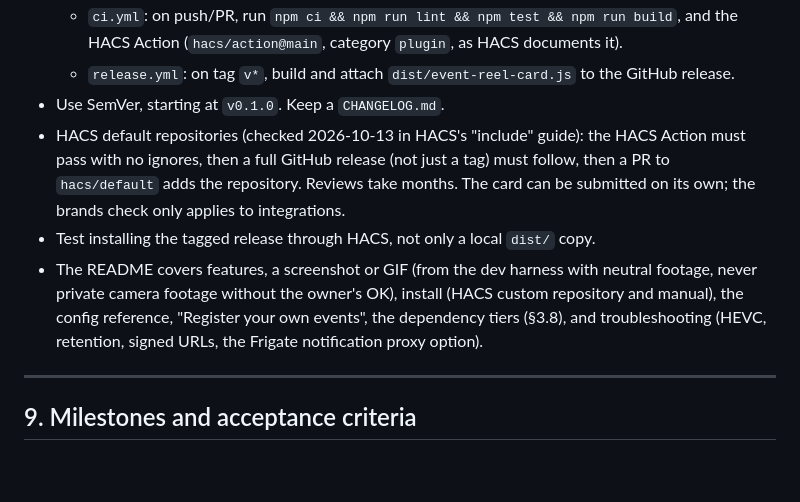
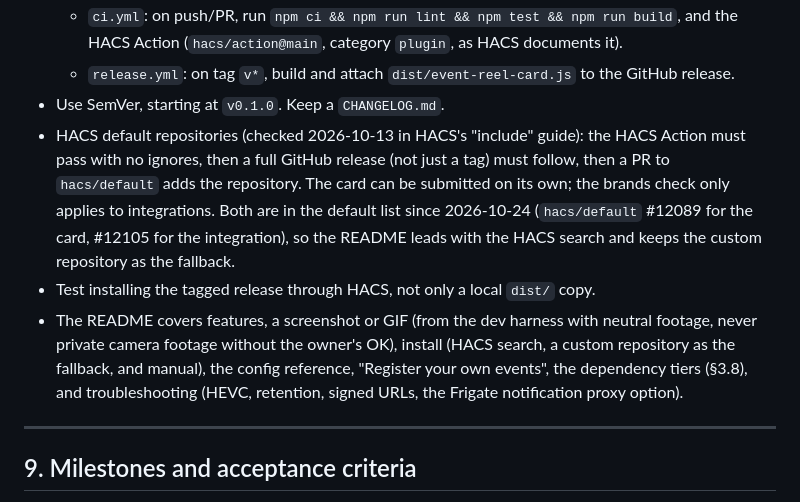
Before and after one commit to oddhus/event-reel-card, a Markdown page: PLAN.md, the part around the change. GitHub-like rendering; blank space fills up the shorter version.

Commit message:
Lead the install steps with the HACS search (#24)
## Problem

The card is in HACS's default list since hacs/default#12089, but the
README's HACS steps still led with the **Open in HACS** button and fell
back to adding a custom repository. Users can now find the card with the
HACS search, so that should come first. In the companion integration's
review (hacs/default#12105), the HACS reviewer asked for the same order:
the search first, a custom repository as the alternative.

## Scope

Documentation only. It helps every new install, which now finds the card
in HACS without extra steps. The integration's README gets the same
change in oddhus/event-reel.

## Change

- README, **With HACS**: step 2 now says to search HACS for **Event Reel
Card**, keeps the button as a shortcut, and keeps adding a custom
repository as the fallback when the search doesn't find it.
- PLAN.md §8: records that both repositories were added to the default
list on 2026-10-24, drops "Reviews take months", and updates the README
checklist (HACS search, a custom repository as the fallback, and
manual).

No CHANGELOG entry: nothing in the card changes.

## Verification

- `oddhus/event-reel-card` is in `hacs/default`'s `plugin` list.
- Markdown only; `.prettierignore` skips `*.md`, and lint, test and
build cover no Markdown, so I didn't run them. CI runs them on this PR.
- Not checked in a live HACS: that the search shows the card.

## Review

Claude Code (Opus 5.5) wrote the change, applying the HACS review
comment on the integration to the card's README. The maintainer reviews
the full diff before merging.

🤖 Generated with [Claude Code](https://claude.com/claude-code)

Co-authored-by: Claude Opus 5.5 <noreply@anthropic.com>

```diff
--- a/PLAN.md
+++ b/PLAN.md
@@ -972,13 +972,15 @@ can already shade "away mode", but not say who, and a template can't read past s
 - Use SemVer, starting at `v0.1.0`. Keep a `CHANGELOG.md`.
 - HACS default repositories (checked 2026-10-13 in HACS's "include" guide): the HACS
   Action must pass with no ignores, then a full GitHub release (not just a tag) must follow,
-  then a PR to `hacs/default` adds the repository. Reviews take months. The card can be
-  submitted on its own; the brands check only applies to integrations.
+  then a PR to `hacs/default` adds the repository. The card can be submitted on its own;
+  the brands check only applies to integrations. Both are in the default list since
+  2026-10-24 (`hacs/default` #12089 for the card, #12105 for the integration), so the
+  README leads with the HACS search and keeps the custom repository as the fallback.
 - Test installing the tagged release through HACS, not only a local `dist/` copy.
 - The README covers features, a screenshot or GIF (from the dev harness with neutral
-  footage, never private camera footage without the owner's OK), install
-  (HACS custom repository and manual), the config reference, "Register your own
-  events", the dependency tiers (§3.8), and troubleshooting (HEVC, retention, signed
+  footage, never private camera footage without the owner's OK), install (HACS search,
+  a custom repository as the fallback, and manual), the config reference, "Register your
+  own events", the dependency tiers (§3.8), and troubleshooting (HEVC, retention, signed
   URLs, the Frigate notification proxy option).
 
 ---
```
Also changed, not shown: README.md (+4 -4 lines).
